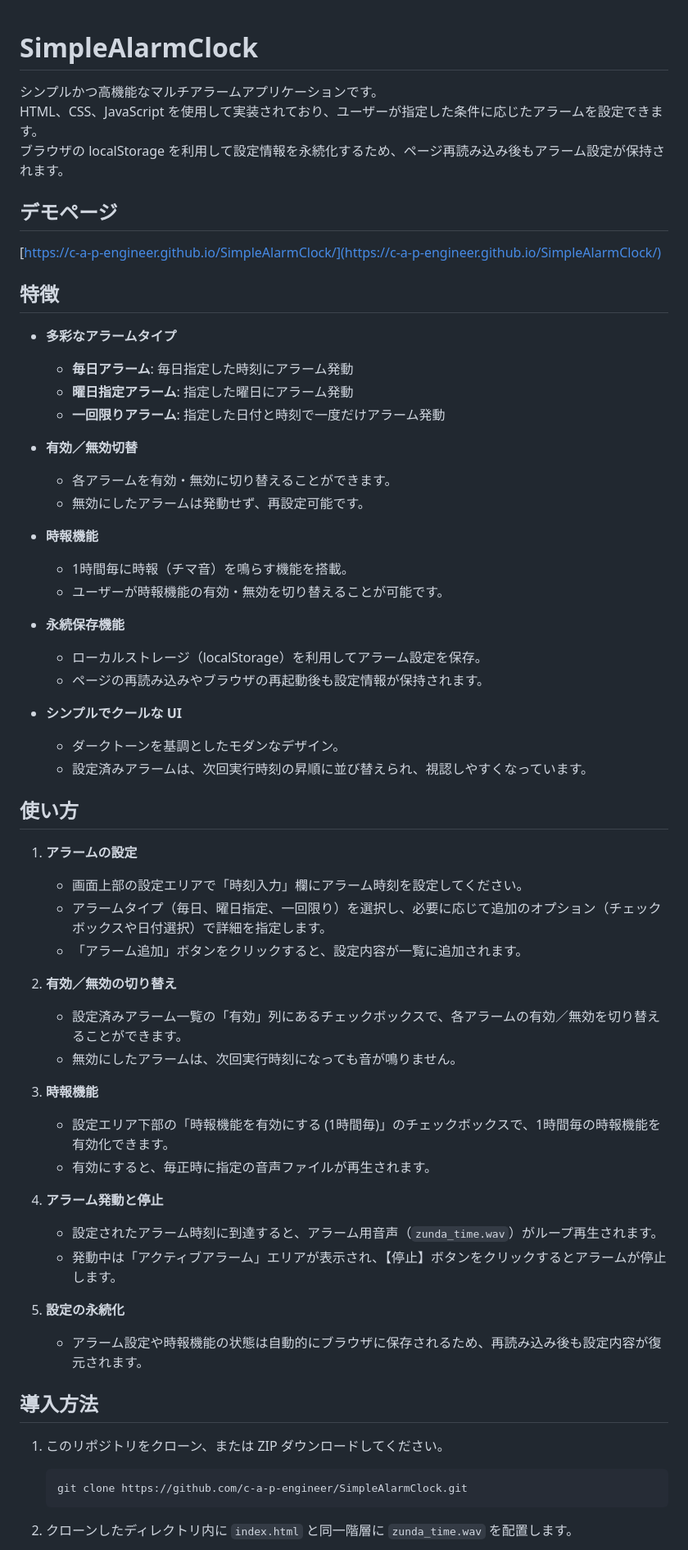
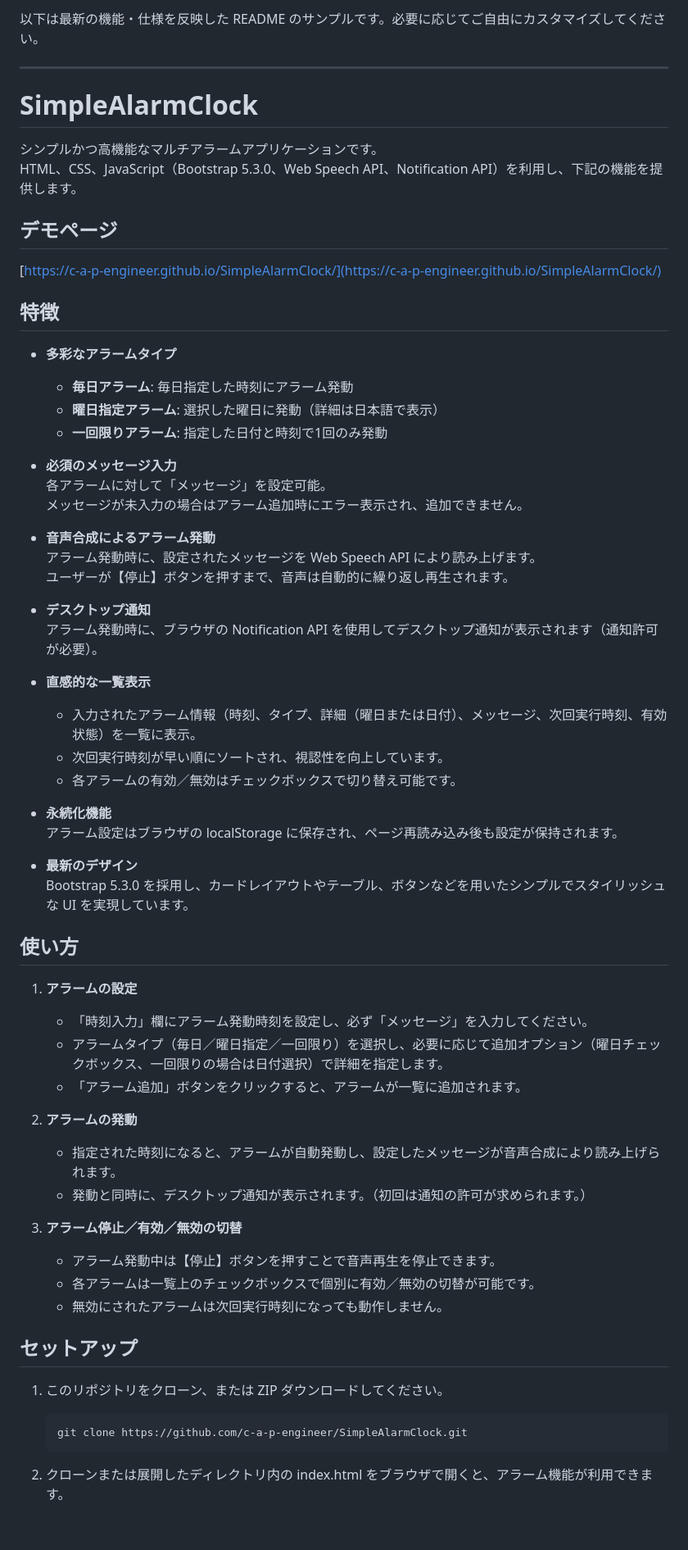
Before and after one commit to c-a-p-engineer/SimpleAlarmClock, a Markdown page: README.md, the part around the change printed below. Shown: that part at 82% size. Rendered like a GitHub page; blank space fills up the shorter version.

````diff
--- a/README.md
+++ b/README.md
@@ -1,8 +1,12 @@
+以下は最新の機能・仕様を反映した README のサンプルです。必要に応じてご自由にカスタマイズしてください。
+
+
+---
+
 # SimpleAlarmClock
 
 シンプルかつ高機能なマルチアラームアプリケーションです。
-HTML、CSS、JavaScript を使用して実装されており、ユーザーが指定した条件に応じたアラームを設定できます。
-ブラウザの localStorage を利用して設定情報を永続化するため、ページ再読み込み後もアラーム設定が保持されます。
+HTML、CSS、JavaScript（Bootstrap 5.3.0、Web Speech API、Notification API）を利用し、下記の機能を提供します。
 
 ## デモページ
 
@@ -12,54 +16,54 @@ HTML、CSS、JavaScript を使用して実装されており、ユーザーが
 
 - **多彩なアラームタイプ**
   - **毎日アラーム**: 毎日指定した時刻にアラーム発動
-  - **曜日指定アラーム**: 指定した曜日にアラーム発動
-  - **一回限りアラーム**: 指定した日付と時刻で一度だけアラーム発動
+  - **曜日指定アラーム**: 選択した曜日に発動（詳細は日本語で表示）
+  - **一回限りアラーム**: 指定した日付と時刻で1回のみ発動
 
-- **有効／無効切替**
-  - 各アラームを有効・無効に切り替えることができます。
-  - 無効にしたアラームは発動せず、再設定可能です。
+- **必須のメッセージ入力**
+  各アラームに対して「メッセージ」を設定可能。
+  メッセージが未入力の場合はアラーム追加時にエラー表示され、追加できません。
 
-- **時報機能**
-  - 1時間毎に時報（チマ音）を鳴らす機能を搭載。
-  - ユーザーが時報機能の有効・無効を切り替えることが可能です。
+- **音声合成によるアラーム発動**
+  アラーム発動時に、設定されたメッセージを Web Speech API により読み上げます。
+  ユーザーが【停止】ボタンを押すまで、音声は自動的に繰り返し再生されます。
 
-- **永続保存機能**
-  - ローカルストレージ（localStorage）を利用してアラーム設定を保存。
-  - ページの再読み込みやブラウザの再起動後も設定情報が保持されます。
+- **デスクトップ通知**
+  アラーム発動時に、ブラウザの Notification API を使用してデスクトップ通知が表示されます（通知許可が必要）。
 
-- **シンプルでクールな UI**
-  - ダークトーンを基調としたモダンなデザイン。
-  - 設定済みアラームは、次回実行時刻の昇順に並び替えられ、視認しやすくなっています。
+- **直感的な一覧表示**
+  - 入力されたアラーム情報（時刻、タイプ、詳細（曜日または日付）、メッセージ、次回実行時刻、有効状態）を一覧に表示。
+  - 次回実行時刻が早い順にソートされ、視認性を向上しています。
+  - 各アラームの有効／無効はチェックボックスで切り替え可能です。
+
+- **永続化機能**
+  アラーム設定はブラウザの localStorage に保存され、ページ再読み込み後も設定が保持されます。
+
+- **最新のデザイン**
+  Bootstrap 5.3.0 を採用し、カードレイアウトやテーブル、ボタンなどを用いたシンプルでスタイリッシュな UI を実現しています。
 
 ## 使い方
 
 1. **アラームの設定**
-   - 画面上部の設定エリアで「時刻入力」欄にアラーム時刻を設定してください。
-   - アラームタイプ（毎日、曜日指定、一回限り）を選択し、必要に応じて追加のオプション（チェックボックスや日付選択）で詳細を指定します。
-   - 「アラーム追加」ボタンをクリックすると、設定内容が一覧に追加されます。
+   - 「時刻入力」欄にアラーム発動時刻を設定し、必ず「メッセージ」を入力してください。
+   - アラームタイプ（毎日／曜日指定／一回限り）を選択し、必要に応じて追加オプション（曜日チェックボックス、一回限りの場合は日付選択）で詳細を指定します。
+   - 「アラーム追加」ボタンをクリックすると、アラームが一覧に追加されます。
 
-2. **有効／無効の切り替え**
-   - 設定済みアラーム一覧の「有効」列にあるチェックボックスで、各アラームの有効／無効を切り替えることができます。
-   - 無効にしたアラームは、次回実行時刻になっても音が鳴りません。
+2. **アラームの発動**
+   - 指定された時刻になると、アラームが自動発動し、設定したメッセージが音声合成により読み上げられます。
+   - 発動と同時に、デスクトップ通知が表示されます。（初回は通知の許可が求められます。）
 
-3. **時報機能**
-   - 設定エリア下部の「時報機能を有効にする (1時間毎)」のチェックボックスで、1時間毎の時報機能を有効化できます。
-   - 有効にすると、毎正時に指定の音声ファイルが再生されます。
+3. **アラーム停止／有効／無効の切替**
+   - アラーム発動中は【停止】ボタンを押すことで音声再生を停止できます。
+   - 各アラームは一覧上のチェックボックスで個別に有効／無効の切替が可能です。
+   - 無効にされたアラームは次回実行時刻になっても動作しません。
 
-4. **アラーム発動と停止**
-   - 設定されたアラーム時刻に到達すると、アラーム用音声（`zunda_time.wav`）がループ再生されます。
-   - 発動中は「アクティブアラーム」エリアが表示され、【停止】ボタンをクリックするとアラームが停止します。
-
-5. **設定の永続化**
-   - アラーム設定や時報機能の状態は自動的にブラウザに保存されるため、再読み込み後も設定内容が復元されます。
-
-## 導入方法
+## セットアップ
 
 1. このリポジトリをクローン、または ZIP ダウンロードしてください。
 
    ```bash
    git clone https://github.com/c-a-p-engineer/SimpleAlarmClock.git
-   ```
+    ```
 
-2. クローンしたディレクトリ内に `index.html` と同一階層に `zunda_time.wav` を配置します。
+2. クローンまたは展開したディレクトリ内の index.html をブラウザで開くと、アラーム機能が利用できます。
 
````
Also changed, not shown: other parts of README.md (+14 -6 lines).
